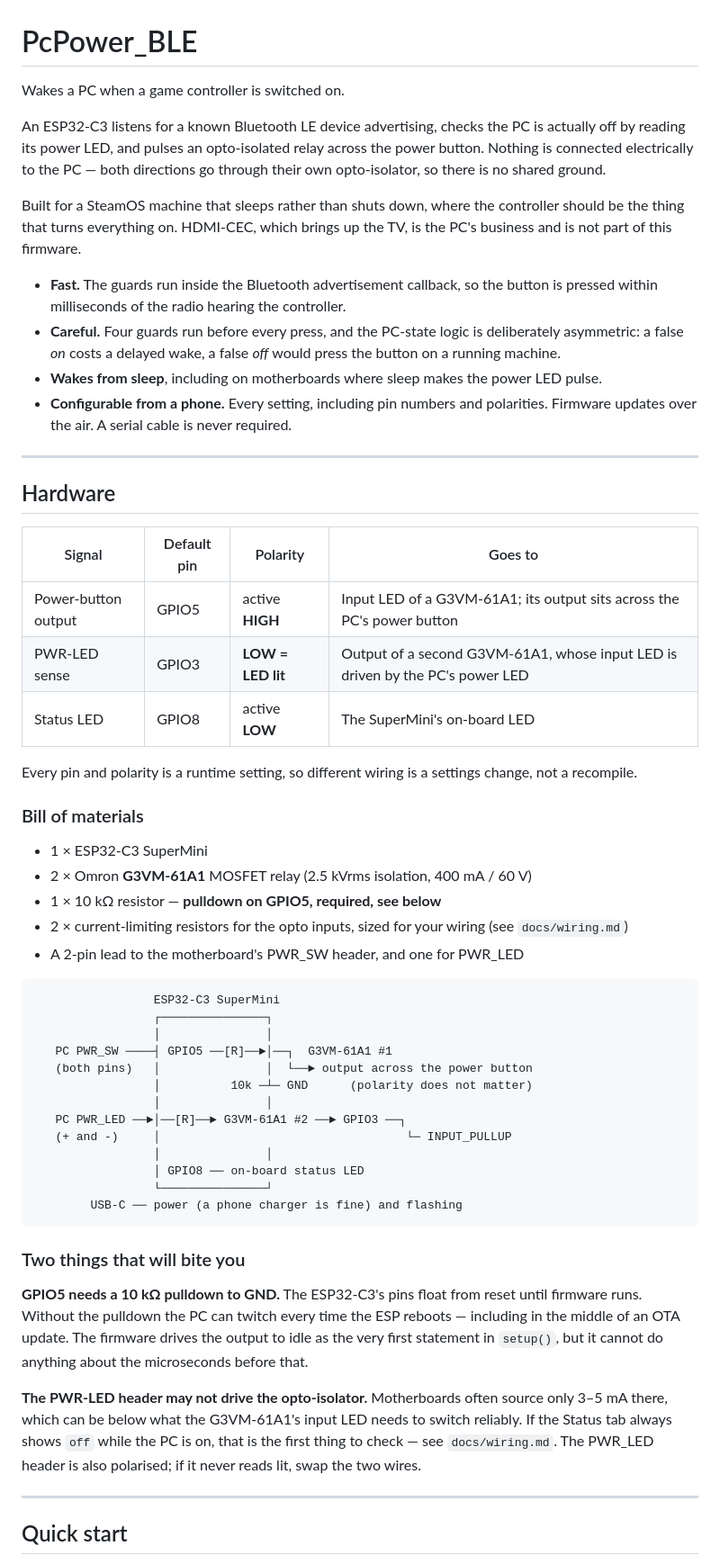
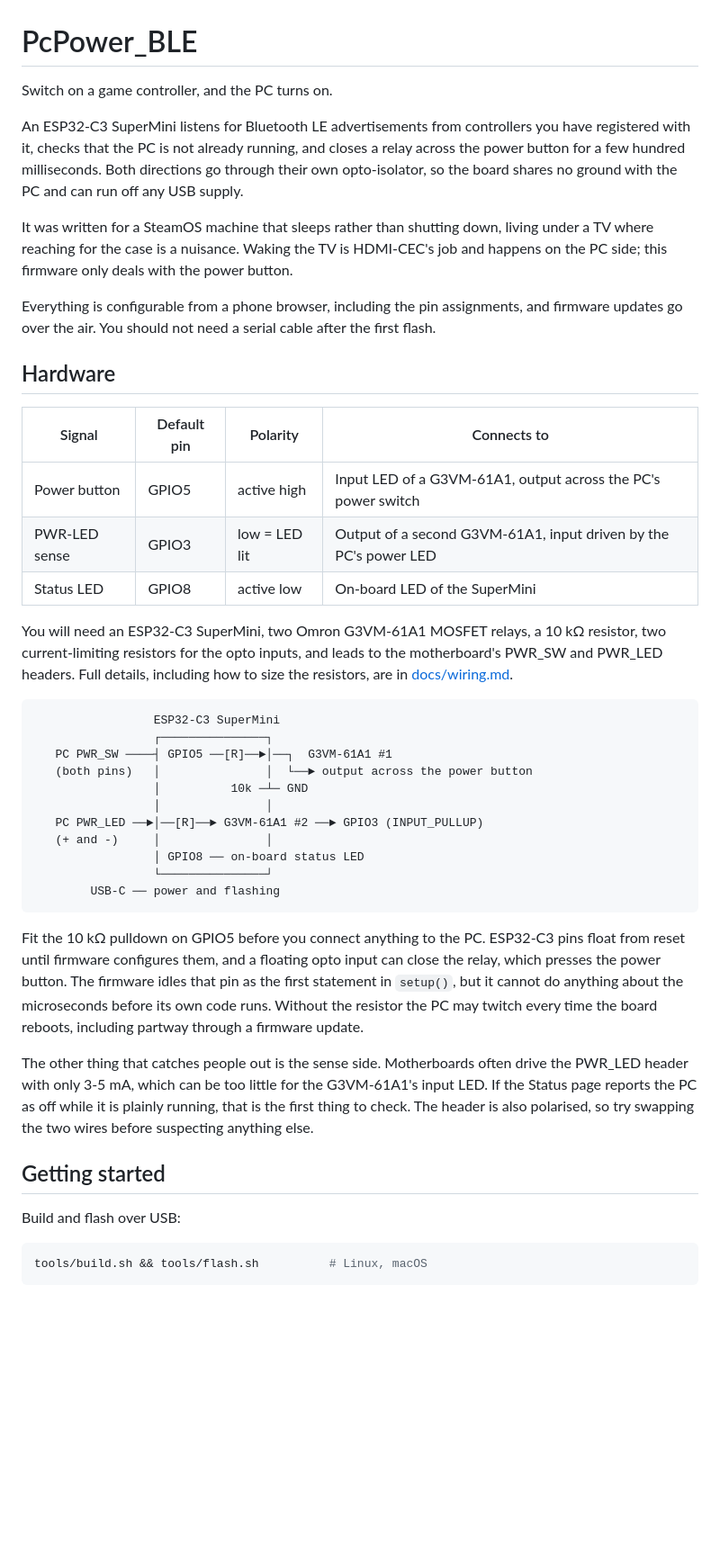
Before and after one commit to ivanzgroot/PcPower_BLE, a Markdown page: README.md, the part around one of its changes. Shown at 90% size. GitHub-like rendering; blank space fills up the shorter version.

````diff
--- a/README.md
+++ b/README.md
@@ -1,75 +1,61 @@
 # PcPower_BLE
 
-Wakes a PC when a game controller is switched on.
+Switch on a game controller, and the PC turns on.
 
-An ESP32-C3 listens for a known Bluetooth LE device advertising, checks the PC is actually off by
-reading its power LED, and pulses an opto-isolated relay across the power button. Nothing is
-connected electrically to the PC — both directions go through their own opto-isolator, so there is
-no shared ground.
+An ESP32-C3 SuperMini listens for Bluetooth LE advertisements from controllers you have
+registered with it, checks that the PC is not already running, and closes a relay across the power
+button for a few hundred milliseconds. Both directions go through their own opto-isolator, so the
+board shares no ground with the PC and can run off any USB supply.
 
-Built for a SteamOS machine that sleeps rather than shuts down, where the controller should be the
-thing that turns everything on. HDMI-CEC, which brings up the TV, is the PC's business and is not
-part of this firmware.
+It was written for a SteamOS machine that sleeps rather than shutting down, living under a TV where
+reaching for the case is a nuisance. Waking the TV is HDMI-CEC's job and happens on the PC side;
+this firmware only deals with the power button.
 
-- **Fast.** The guards run inside the Bluetooth advertisement callback, so the button is pressed
-  within milliseconds of the radio hearing the controller.
-- **Careful.** Four guards run before every press, and the PC-state logic is deliberately
-  asymmetric: a false *on* costs a delayed wake, a false *off* would press the button on a running
-  machine.
-- **Wakes from sleep**, including on motherboards where sleep makes the power LED pulse.
-- **Configurable from a phone.** Every setting, including pin numbers and polarities. Firmware
-  updates over the air. A serial cable is never required.
-
----
+Everything is configurable from a phone browser, including the pin assignments, and firmware
+updates go over the air. You should not need a serial cable after the first flash.
 
 ## Hardware
 
-| Signal | Default pin | Polarity | Goes to |
-|---|---|---|---|
-| Power-button output | GPIO5 | active **HIGH** | Input LED of a G3VM-61A1; its output sits across the PC's power button |
-| PWR-LED sense | GPIO3 | **LOW = LED lit** | Output of a second G3VM-61A1, whose input LED is driven by the PC's power LED |
-| Status LED | GPIO8 | active **LOW** | The SuperMini's on-board LED |
+| Signal | Default pin | Polarity | Connects to |
+| --- | --- | --- | --- |
+| Power button | GPIO5 | active high | Input LED of a G3VM-61A1, output across the PC's power switch |
+| PWR-LED sense | GPIO3 | low = LED lit | Output of a second G3VM-61A1, input driven by the PC's power LED |
+| Status LED | GPIO8 | active low | On-board LED of the SuperMini |
 
-Every pin and polarity is a runtime setting, so different wiring is a settings change, not a
-recompile.
-
-### Bill of materials
-
-- 1 × ESP32-C3 SuperMini
-- 2 × Omron **G3VM-61A1** MOSFET relay (2.5 kVrms isolation, 400 mA / 60 V)
-- 1 × 10 kΩ resistor — **pulldown on GPIO5, required, see below**
-- 2 × current-limiting resistors for the opto inputs, sized for your wiring (see `docs/wiring.md`)
-- A 2-pin lead to the motherboard's PWR_SW header, and one for PWR_LED
+You will need an ESP32-C3 SuperMini, two Omron G3VM-61A1 MOSFET relays, a 10 kΩ resistor, two
+current-limiting resistors for the opto inputs, and leads to the motherboard's PWR_SW and PWR_LED
+headers. Full details, including how to size the resistors, are in [docs/wiring.md](docs/wiring.md).
 
 ```
                  ESP32-C3 SuperMini
                  ┌───────────────┐
-                 │               │
    PC PWR_SW ────┤ GPIO5 ──[R]──►│──┐  G3VM-61A1 #1
    (both pins)   │               │  └──► output across the power button
-                 │          10k ─┴─ GND      (polarity does not matter)
+                 │          10k ─┴─ GND
                  │               │
-   PC PWR_LED ──►│──[R]──► G3VM-61A1 #2 ──► GPIO3 ──┐
-   (+ and -)     │                                   └─ INPUT_PULLUP
-                 │               │
+   PC PWR_LED ──►│──[R]──► G3VM-61A1 #2 ──► GPIO3 (INPUT_PULLUP)
+   (+ and -)     │               │
                  │ GPIO8 ── on-board status LED
                  └───────────────┘
-        USB-C ── power (a phone charger is fine) and flashing
+        USB-C ── power and flashing
 ```
 
-### Two things that will bite you
+Fit the 10 kΩ pulldown on GPIO5 before you connect anything to the PC. ESP32-C3 pins float from
+reset until firmware configures them, and a floating opto input can close the relay, which presses
+the power button. The firmware idles that pin as the first statement in `setup()`, but it cannot do
+anything about the microseconds before its own code runs. Without the resistor the PC may twitch
+every time the board reboots, including partway through a firmware update.
 
-**GPIO5 needs a 10 kΩ pulldown to GND.** The ESP32-C3's pins float from reset until firmware runs.
-Without the pulldown the PC can twitch every time the ESP reboots — including in the middle of an
-OTA update. The firmware drives the output to idle as the very first statement in `setup()`, but it
-cannot do anything about the microseconds before that.
+The other thing that catches people out is the sense side. Motherboards often drive the PWR_LED
+header with only 3-5 mA, which can be too little for the G3VM-61A1's input LED. If the Status page
+reports the PC as off while it is plainly running, that is the first thing to check. The header is
+also polarised, so try swapping the two wires before suspecting anything else.
 
-**The PWR-LED header may not drive the opto-isolator.** Motherboards often source only 3–5 mA
-there, which can be below what the G3VM-61A1's input LED needs to switch reliably. If the Status
-tab always shows `off` while the PC is on, that is the first thing to check — see
-`docs/wiring.md`. The PWR_LED header is also polarised; if it never reads lit, swap the two wires.
+## Getting started
 
----
+Build and flash over USB:
 
-## Quick start
+```bash
+tools/build.sh && tools/flash.sh          # Linux, macOS
+```
 
````
Also changed, not shown: other parts of README.md (+129 -131 lines).
